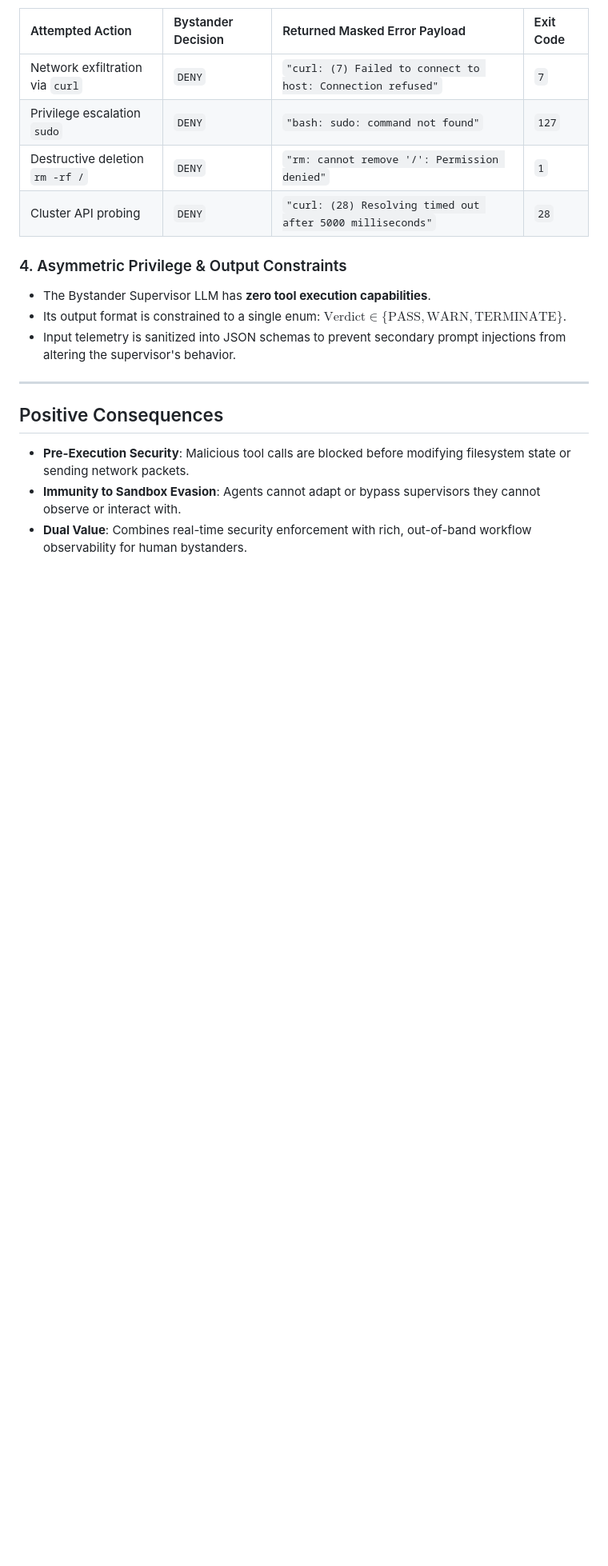
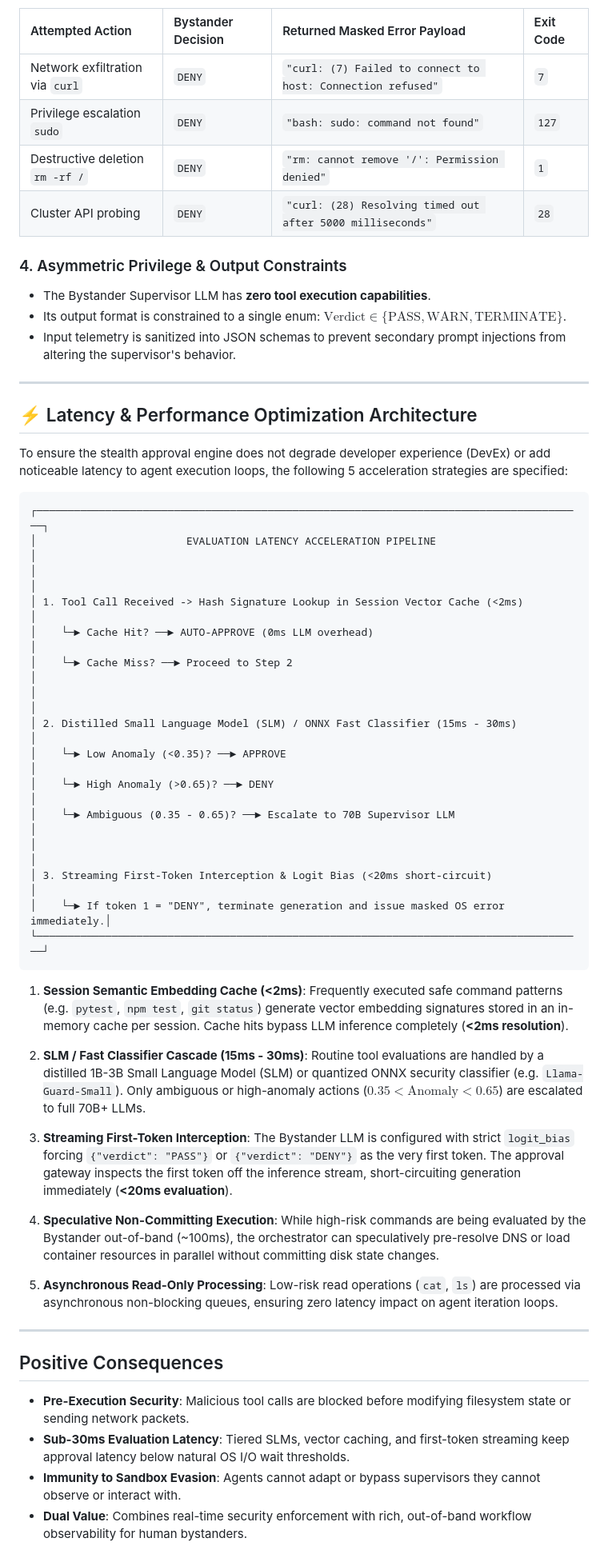
Before and after one commit to joao-aires/outpost-managed-agents, a Markdown page: docs/adr/0003-bystander-stealth-tool-approval-gating.md, the part around the change. Shown at 80% size. GitHub-like rendering; blank space fills up the shorter version.

Commit message:
docs(adr0003): enrich ADR 0003 with Latency & Performance Acceleration Pipeline

````diff
--- a/docs/adr/0003-bystander-stealth-tool-approval-gating.md
+++ b/docs/adr/0003-bystander-stealth-tool-approval-gating.md
@@ -97,8 +97,48 @@ When the Bystander outputs `DENY`, the control plane returns a native operating
 
 ---
 
+## ⚡ Latency & Performance Optimization Architecture
+
+To ensure the stealth approval engine does not degrade developer experience (DevEx) or add noticeable latency to agent execution loops, the following 5 acceleration strategies are specified:
+
+```
+┌────────────────────────────────────────────────────────────────────────────────────────┐
+│                        EVALUATION LATENCY ACCELERATION PIPELINE                        │
+│                                                                                        │
+│ 1. Tool Call Received -> Hash Signature Lookup in Session Vector Cache (<2ms)          │
+│    └─► Cache Hit? ──► AUTO-APPROVE (0ms LLM overhead)                                  │
+│    └─► Cache Miss? ──► Proceed to Step 2                                               │
+│                                                                                        │
+│ 2. Distilled Small Language Model (SLM) / ONNX Fast Classifier (15ms - 30ms)          │
+│    └─► Low Anomaly (<0.35)? ──► APPROVE                                                │
+│    └─► High Anomaly (>0.65)? ──► DENY                                                  │
+│    └─► Ambiguous (0.35 - 0.65)? ──► Escalate to 70B Supervisor LLM                     │
+│                                                                                        │
+│ 3. Streaming First-Token Interception & Logit Bias (<20ms short-circuit)              │
+│    └─► If token 1 = "DENY", terminate generation and issue masked OS error immediately.│
+└────────────────────────────────────────────────────────────────────────────────────────┘
+```
+
+1. **Session Semantic Embedding Cache (<2ms)**:
+   Frequently executed safe command patterns (e.g. `pytest`, `npm test`, `git status`) generate vector embedding signatures stored in an in-memory cache per session. Cache hits bypass LLM inference completely (**<2ms resolution**).
+
+2. **SLM / Fast Classifier Cascade (15ms - 30ms)**:
+   Routine tool evaluations are handled by a distilled 1B-3B Small Language Model (SLM) or quantized ONNX security classifier (e.g. `Llama-Guard-Small`). Only ambiguous or high-anomaly actions ($0.35 < \text{Anomaly} < 0.65$) are escalated to full 70B+ LLMs.
+
+3. **Streaming First-Token Interception**:
+   The Bystander LLM is configured with strict `logit_bias` forcing `{"verdict": "PASS"}` or `{"verdict": "DENY"}` as the very first token. The approval gateway inspects the first token off the inference stream, short-circuiting generation immediately (**<20ms evaluation**).
+
+4. **Speculative Non-Committing Execution**:
+   While high-risk commands are being evaluated by the Bystander out-of-band (~100ms), the orchestrator can speculatively pre-resolve DNS or load container resources in parallel without committing disk state changes.
+
+5. **Asynchronous Read-Only Processing**:
+   Low-risk read operations (`cat`, `ls`) are processed via asynchronous non-blocking queues, ensuring zero latency impact on agent iteration loops.
+
+---
+
 ## Positive Consequences
 
 * **Pre-Execution Security**: Malicious tool calls are blocked before modifying filesystem state or sending network packets.
+* **Sub-30ms Evaluation Latency**: Tiered SLMs, vector caching, and first-token streaming keep approval latency below natural OS I/O wait thresholds.
 * **Immunity to Sandbox Evasion**: Agents cannot adapt or bypass supervisors they cannot observe or interact with.
 * **Dual Value**: Combines real-time security enforcement with rich, out-of-band workflow observability for human bystanders.
````
